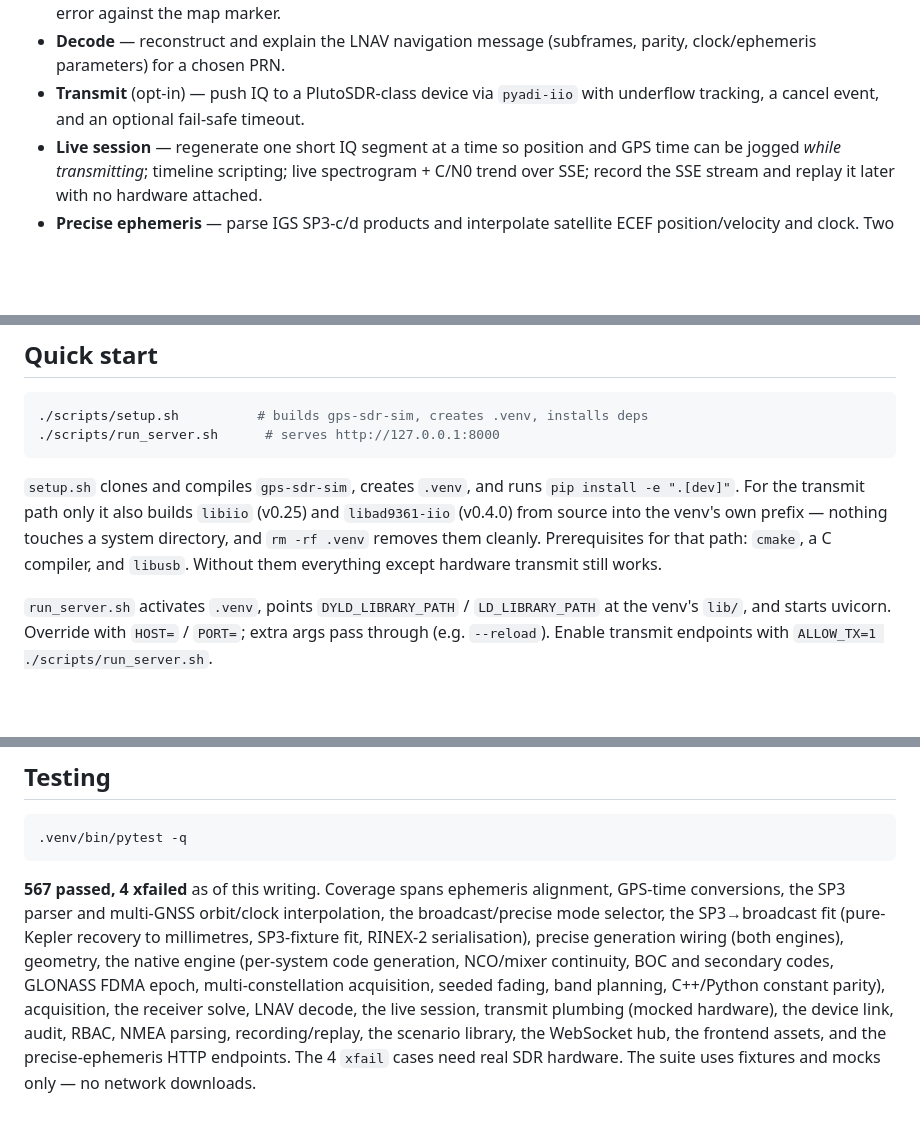
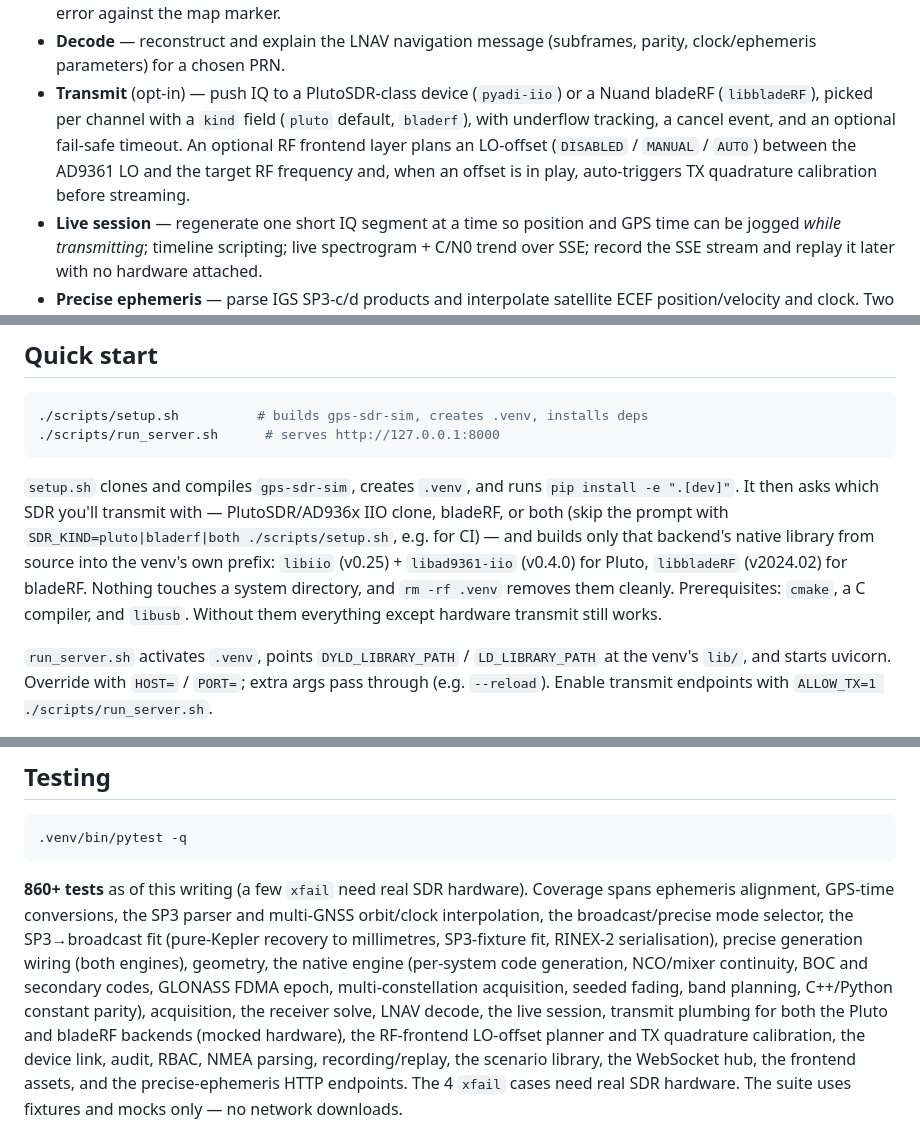
Before and after one commit to aryesil/gps-sim, a Markdown page: README.md, 3 parts joined by grey strips. Drawn GitHub-style; blank space fills up the shorter version.

````diff
--- a/README.md
+++ b/README.md
@@ -67,8 +67,13 @@ engine (GPS + GLONASS + Galileo + BeiDou + QZSS from an MGEX SP3 product).
   solves a least-squares fix, and reports the error against the map marker.
 - **Decode** — reconstruct and explain the LNAV navigation message
   (subframes, parity, clock/ephemeris parameters) for a chosen PRN.
-- **Transmit** (opt-in) — push IQ to a PlutoSDR-class device via `pyadi-iio`
-  with underflow tracking, a cancel event, and an optional fail-safe timeout.
+- **Transmit** (opt-in) — push IQ to a PlutoSDR-class device (`pyadi-iio`) or
+  a Nuand bladeRF (`libbladeRF`), picked per channel with a `kind` field
+  (`pluto` default, `bladerf`), with underflow tracking, a cancel event, and
+  an optional fail-safe timeout. An optional RF frontend layer plans an
+  LO-offset (`DISABLED` / `MANUAL` / `AUTO`) between the AD9361 LO and the
+  target RF frequency and, when an offset is in play, auto-triggers TX
+  quadrature calibration before streaming.
 - **Live session** — regenerate one short IQ segment at a time so position
   and GPS time can be jogged *while transmitting*; timeline scripting;
   live spectrogram + C/N0 trend over SSE; record the SSE stream and replay
@@ -114,11 +119,14 @@ is. This workbench wraps generation with the parts a test rig needs:
 ```
 
 `setup.sh` clones and compiles `gps-sdr-sim`, creates `.venv`, and runs
-`pip install -e ".[dev]"`. For the transmit path only it also builds
-`libiio` (v0.25) and `libad9361-iio` (v0.4.0) from source into the venv's
-own prefix — nothing touches a system directory, and `rm -rf .venv` removes
-them cleanly. Prerequisites for that path: `cmake`, a C compiler, and
-`libusb`. Without them everything except hardware transmit still works.
+`pip install -e ".[dev]"`. It then asks which SDR you'll transmit with —
+PlutoSDR/AD936x IIO clone, bladeRF, or both (skip the prompt with
+`SDR_KIND=pluto|bladerf|both ./scripts/setup.sh`, e.g. for CI) — and builds
+only that backend's native library from source into the venv's own prefix:
+`libiio` (v0.25) + `libad9361-iio` (v0.4.0) for Pluto, `libbladeRF`
+(v2024.02) for bladeRF. Nothing touches a system directory, and
+`rm -rf .venv` removes them cleanly. Prerequisites: `cmake`, a C compiler,
+and `libusb`. Without them everything except hardware transmit still works.
 
 `run_server.sh` activates `.venv`, points `DYLD_LIBRARY_PATH` /
 `LD_LIBRARY_PATH` at the venv's `lib/`, and starts uvicorn. Override with
@@ -473,7 +488,8 @@ operator; the authors accept no liability for misuse.
 .venv/bin/pytest -q
 ```
 
-**567 passed, 4 xfailed** as of this writing. Coverage spans ephemeris
+**860+ tests** as of this writing (a few `xfail` need real SDR hardware).
+Coverage spans ephemeris
 alignment, GPS-time conversions, the SP3 parser and multi-GNSS orbit/clock
 interpolation, the broadcast/precise mode selector, the SP3→broadcast
 fit (pure-Kepler recovery to millimetres, SP3-fixture fit, RINEX-2
@@ -481,8 +497,10 @@ serialisation), precise generation wiring (both engines), geometry, the
 native engine (per-system code generation, NCO/mixer continuity, BOC and
 secondary codes, GLONASS FDMA epoch, multi-constellation acquisition,
 seeded fading, band planning, C++/Python constant parity), acquisition,
-the receiver solve, LNAV decode, the live session, transmit plumbing
-(mocked hardware), the device link, audit, RBAC, NMEA parsing,
+the receiver solve, LNAV decode, the live session, transmit plumbing for
+both the Pluto and bladeRF backends (mocked hardware), the RF-frontend
+LO-offset planner and TX quadrature calibration, the device link, audit,
+RBAC, NMEA parsing,
 recording/replay, the scenario library, the WebSocket hub, the frontend
 assets, and the precise-ephemeris HTTP endpoints. The 4 `xfail` cases
 need real SDR hardware. The suite uses fixtures and mocks only — no
````
Also changed, not shown: other parts of README.md (+17 -10 lines).
